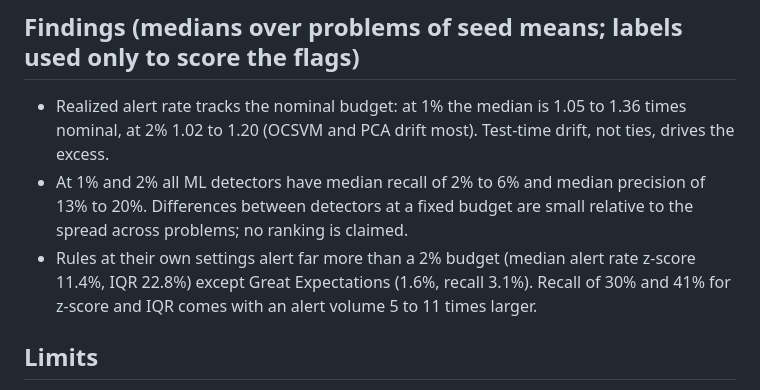
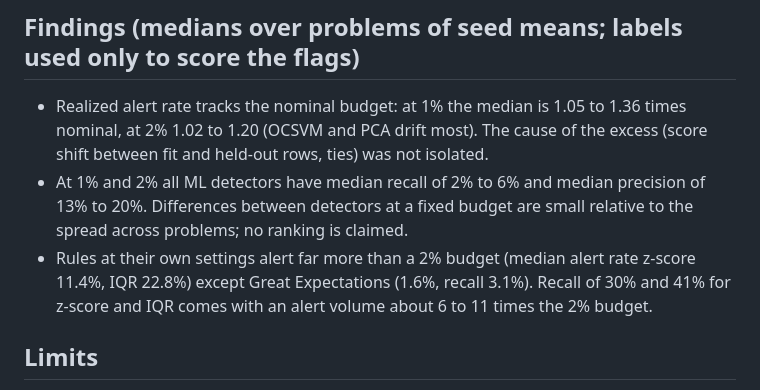
Before and after one commit to theobigand/etl-anomaly-benchmark, a Markdown page: docs/thesis-remediation/ALERT_BUDGETS_2026-11-11.md, the part around the change. Drawn GitHub-style.

Commit message:
docs(remediation): soften the unverified cause of the alert excess

```diff
--- a/docs/thesis-remediation/ALERT_BUDGETS_2026-11-11.md
+++ b/docs/thesis-remediation/ALERT_BUDGETS_2026-11-11.md
@@ -40,13 +40,13 @@ with it. The logic for feasible cells is identical.
 ## Findings (medians over problems of seed means; labels used only to score the flags)
 
 - Realized alert rate tracks the nominal budget: at 1% the median is 1.05 to 1.36 times nominal,
-  at 2% 1.02 to 1.20 (OCSVM and PCA drift most). Test-time drift, not ties, drives the excess.
+  at 2% 1.02 to 1.20 (OCSVM and PCA drift most). The cause of the excess (score shift between fit and held-out rows, ties) was not isolated.
 - At 1% and 2% all ML detectors have median recall of 2% to 6% and median precision of 13% to 20%.
   Differences between detectors at a fixed budget are small relative to the spread across problems;
   no ranking is claimed.
 - Rules at their own settings alert far more than a 2% budget (median alert rate z-score 11.4%,
   IQR 22.8%) except Great Expectations (1.6%, recall 3.1%). Recall of 30% and 41% for z-score and
-  IQR comes with an alert volume 5 to 11 times larger.
+  IQR comes with an alert volume about 6 to 11 times the 2% budget.
 
 ## Limits
 
```
